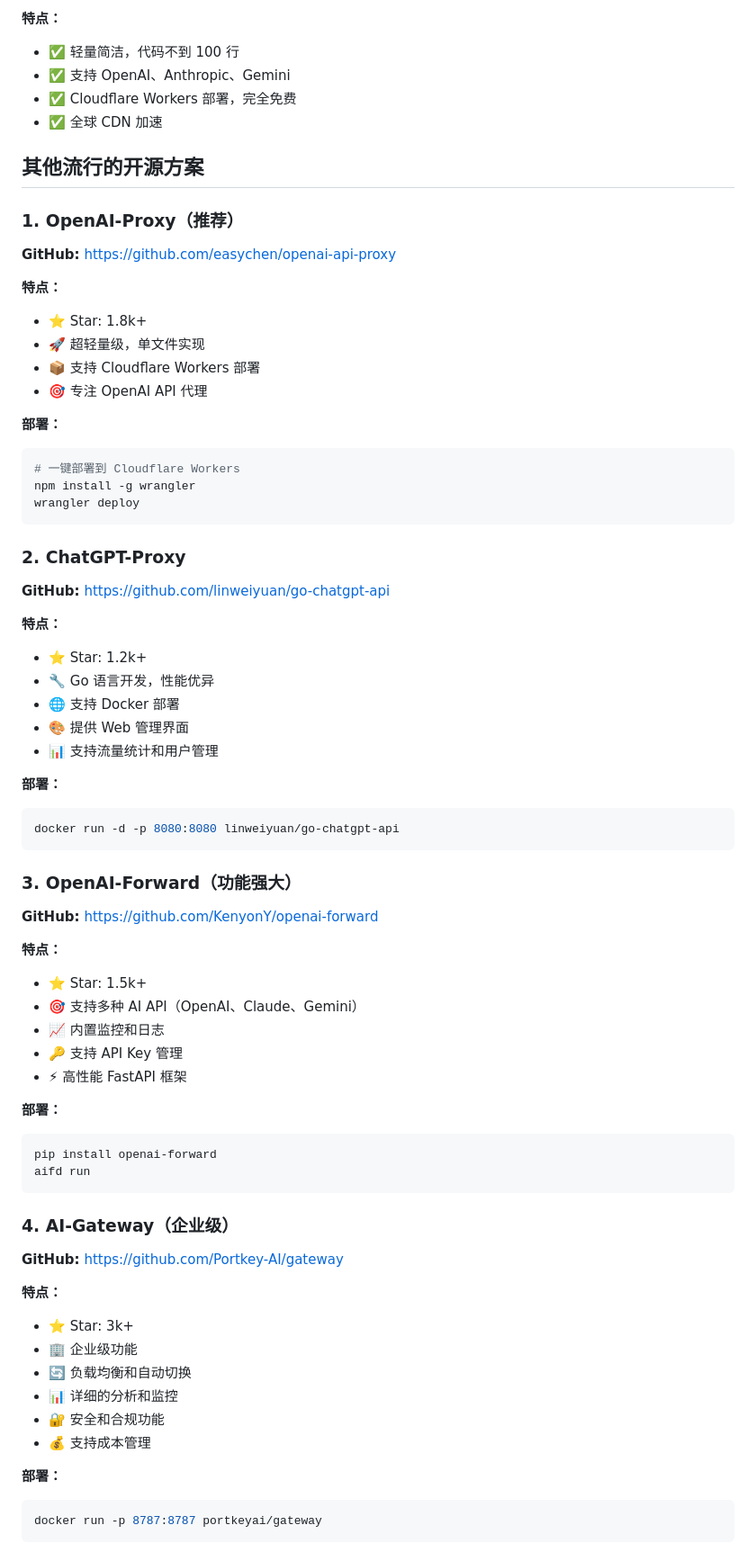
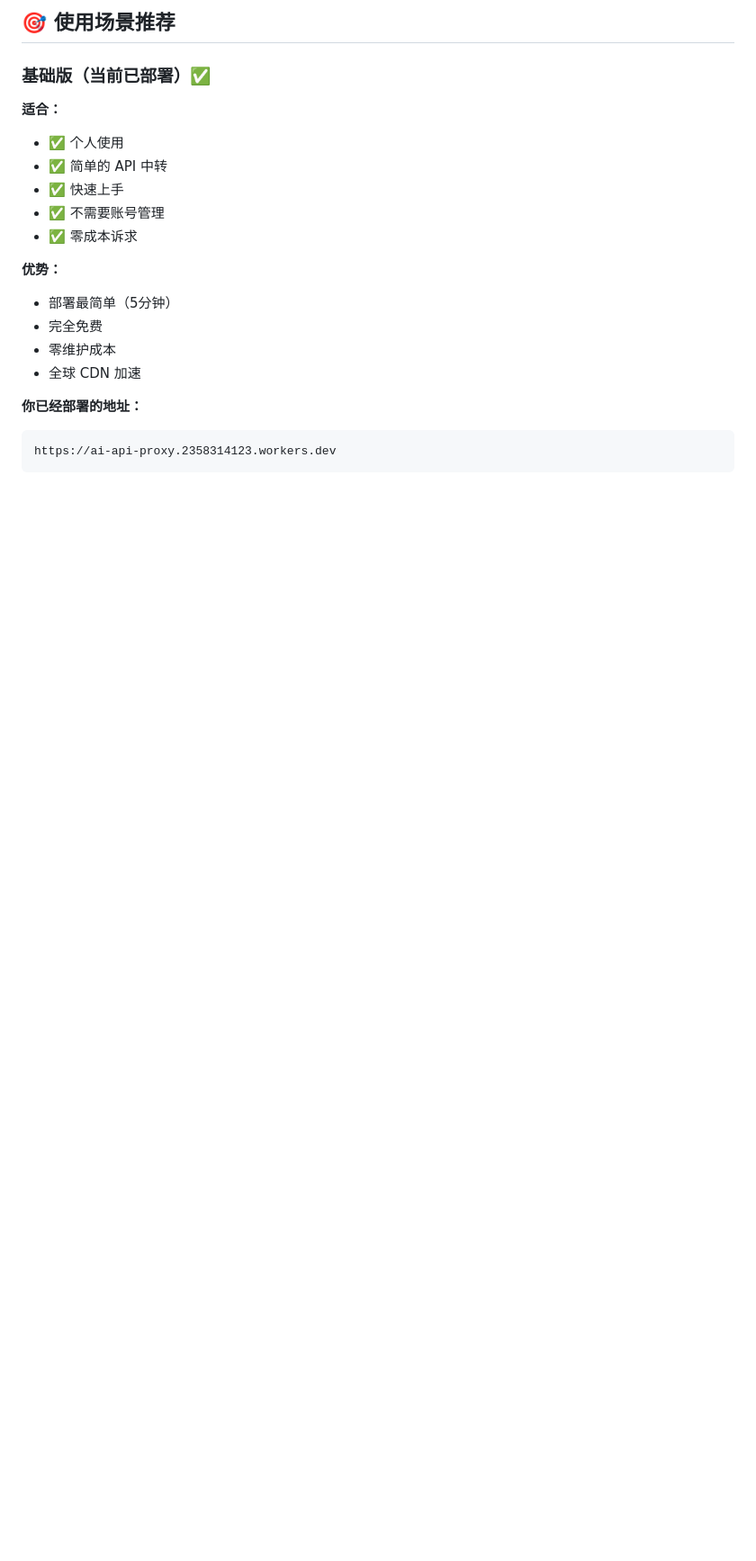
Before and after one commit to WHUT666/ai-api-proxy, a Markdown page: ALTERNATIVES.md, the part around one of its changes. Shown at 90% size. Drawn GitHub-style; blank space fills up the shorter version.

Commit message:
Add comprehensive comparison guide for all proxy solutions

````diff
--- a/ALTERNATIVES.md
+++ b/ALTERNATIVES.md
@@ -6,72 +59,21 @@
 
-**特点：**
-- ✅ 轻量简洁，代码不到 100 行
-- ✅ 支持 OpenAI、Anthropic、Gemini
-- ✅ Cloudflare Workers 部署，完全免费
-- ✅ 全球 CDN 加速
+## 🎯 使用场景推荐
 
-## 其他流行的开源方案
+### 基础版（当前已部署）✅
+**适合：**
+- ✅ 个人使用
+- ✅ 简单的 API 中转
+- ✅ 快速上手
+- ✅ 不需要账号管理
+- ✅ 零成本诉求
 
-### 1. OpenAI-Proxy（推荐）
-**GitHub:** https://github.com/easychen/openai-api-proxy
+**优势：**
+- 部署最简单（5分钟）
+- 完全免费
+- 零维护成本
+- 全球 CDN 加速
 
-**特点：**
-- ⭐ Star: 1.8k+
-- 🚀 超轻量级，单文件实现
-- 📦 支持 Cloudflare Workers 部署
-- 🎯 专注 OpenAI API 代理
-
-**部署：**
-```bash
-# 一键部署到 Cloudflare Workers
-npm install -g wrangler
-wrangler deploy
+**你已经部署的地址：**
 ```
-
-### 2. ChatGPT-Proxy
-**GitHub:** https://github.com/linweiyuan/go-chatgpt-api
-
-**特点：**
-- ⭐ Star: 1.2k+
-- 🔧 Go 语言开发，性能优异
-- 🌐 支持 Docker 部署
-- 🎨 提供 Web 管理界面
-- 📊 支持流量统计和用户管理
-
-**部署：**
-```bash
-docker run -d -p 8080:8080 linweiyuan/go-chatgpt-api
+https://ai-api-proxy.2358314123.workers.dev
 ```
-
-### 3. OpenAI-Forward（功能强大）
-**GitHub:** https://github.com/KenyonY/openai-forward
-
-**特点：**
-- ⭐ Star: 1.5k+
-- 🎯 支持多种 AI API（OpenAI、Claude、Gemini）
-- 📈 内置监控和日志
-- 🔑 支持 API Key 管理
-- ⚡ 高性能 FastAPI 框架
-
-**部署：**
-```bash
-pip install openai-forward
-aifd run
-```
-
-### 4. AI-Gateway（企业级）
-**GitHub:** https://github.com/Portkey-AI/gateway
-
-**特点：**
-- ⭐ Star: 3k+
-- 🏢 企业级功能
-- 🔄 负载均衡和自动切换
-- 📊 详细的分析和监控
-- 🔐 安全和合规功能
-- 💰 支持成本管理
-
-**部署：**
-```bash
-docker run -p 8787:8787 portkeyai/gateway
-```
-
````
Also changed, not shown: other parts of ALTERNATIVES.md (+228 -101 lines).
